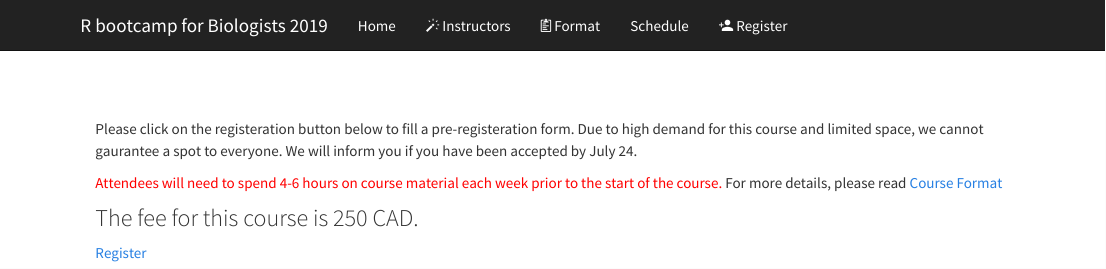
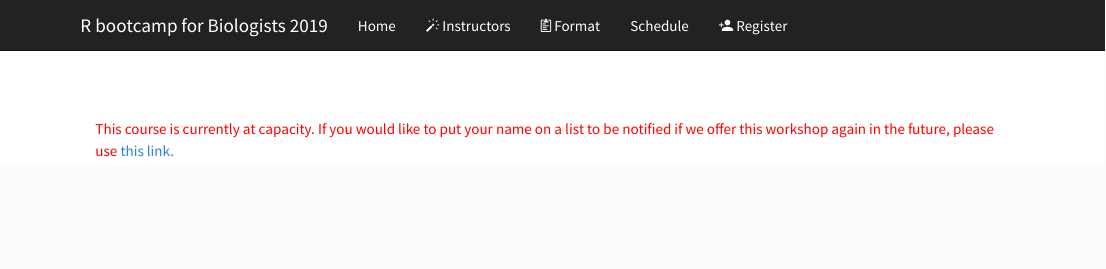
Before and after one commit to alanaschick/Rbootcamp2019, an R Markdown document (register.Rmd): the page in a window 1100 px wide, from its top. Rendered offline with R 4.5, knitr and Pandoc, with nearby package versions; a font, style sheet, LaTeX package, included part or bibliography that could not be used is replaced or left out.

Commit message:
remove registration link

```diff
--- a/register.Rmd
+++ b/register.Rmd
@@ -3,10 +3,4 @@
 <br>
 
 <p>
-Please click on the registeration button below to fill a pre-registeration form. Due to high demand for this course and limited space, we cannot gaurantee a spot to everyone. We will inform you if you have been accepted by July 24.</p>
-
-<font color="red"> Attendees will need to spend 4-6 hours on course material each week  prior to the start of the course.</font> For more details, please read <a href="https://alanaschick.github.io/Rbootcamp2019/format.html"> Course Format</a>
-
-### The fee for this course is 250 CAD.
-
-<a href="https://forms.gle/LMjm9g5oc6EwchQq8" class="button button1">Register</a>
+<font color="red"> This course is currently at capacity. If you would like to put your name on a list to be notified if we offer this workshop again in the future, please use</font> <a href="https://forms.gle/f8m7vBjRUgqmiDxE8"> this link.</a>
```
Also changed, not shown: index.Rmd (+1 -3 lines), about.html, index.html, register.html.
